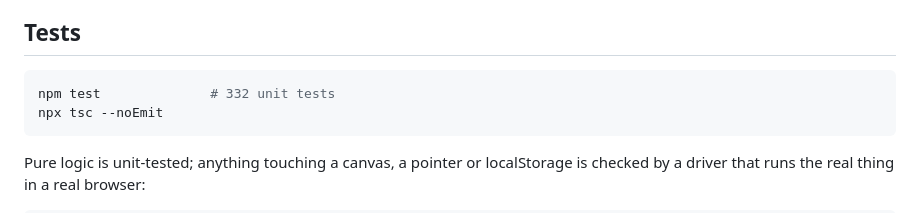
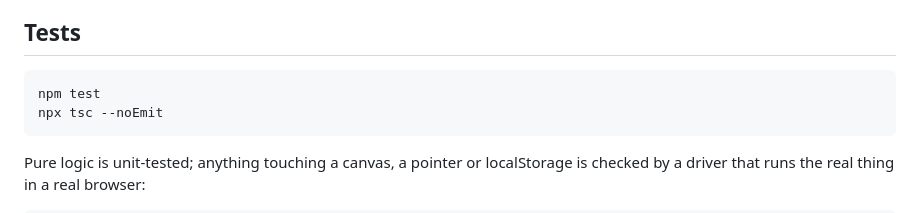
Before and after one commit to musharna/heirloom, a Markdown page: README.md, the part around the change. Rendered like a GitHub page.

Commit message:
docs: drop the unit-test count, which had drifted twice (#6)
The README said 332; the suite is at 346. It said 343 as recently as PR #2.
That is a hand-maintained number with nothing comparing it against the thing
it counts — the same shape as the driver list that silently lost
`drive-drawer.mjs`, and the same shape as the coverage floor that got
re-derived twice before failing a third time.

Resyncing it to 346 would only reset the clock, so the count goes. The prose
below already says what is unit-tested and what needs a real browser, and
`vitest` reports the figure authoritatively on every run.

The per-milestone counts in docs/superpowers/specs/ stay. Those are dated,
commit-pinned records of what passed at that milestone, not claims about HEAD.


Claude-Session: https://claude.ai/code/session_01Ua5Dze1PFuZq7dgdFdgorP

Co-authored-by: Claude Opus 5 <noreply@anthropic.com>

````diff
--- a/README.md
+++ b/README.md
@@ -155,7 +155,7 @@ canonical plant and a shared link reproduces it exactly.
 ## Tests
 
 ```sh
-npm test              # 332 unit tests
+npm test
 npx tsc --noEmit
 ```
 
````
